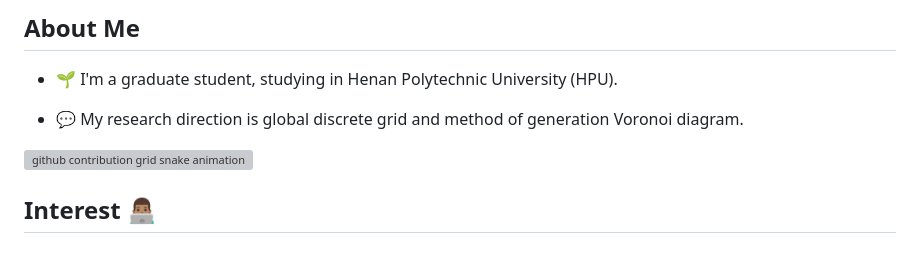
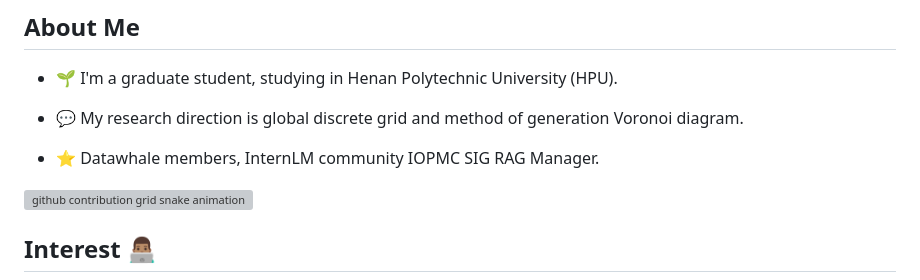
Before and after one commit to KMnO4-zx/KMnO4-zx, a Markdown page: README.md, the part around the change. GitHub-like rendering; blank space fills up the shorter version; grey boxes are pictures that could not be loaded.

```diff
--- a/README.md
+++ b/README.md
@@ -8,6 +8,8 @@ My ![Visitor Count](https://profile-counter.glitch.me/KMnO4-zx/count.svg) Visito
 - 🌱 I'm a graduate student, studying in Henan Polytechnic University (HPU).
 
 - 💬 My research direction is global discrete grid and method of generation Voronoi diagram.
+
+- ⭐ Datawhale members, InternLM community IOPMC SIG RAG Manager.
 
 <picture>
   <source media="(prefers-color-scheme: dark)" srcset="https://raw.githubusercontent.com/KMnO4-zx/KMnO4-zx/output/github-contribution-grid-snake-dark.svg">
```
